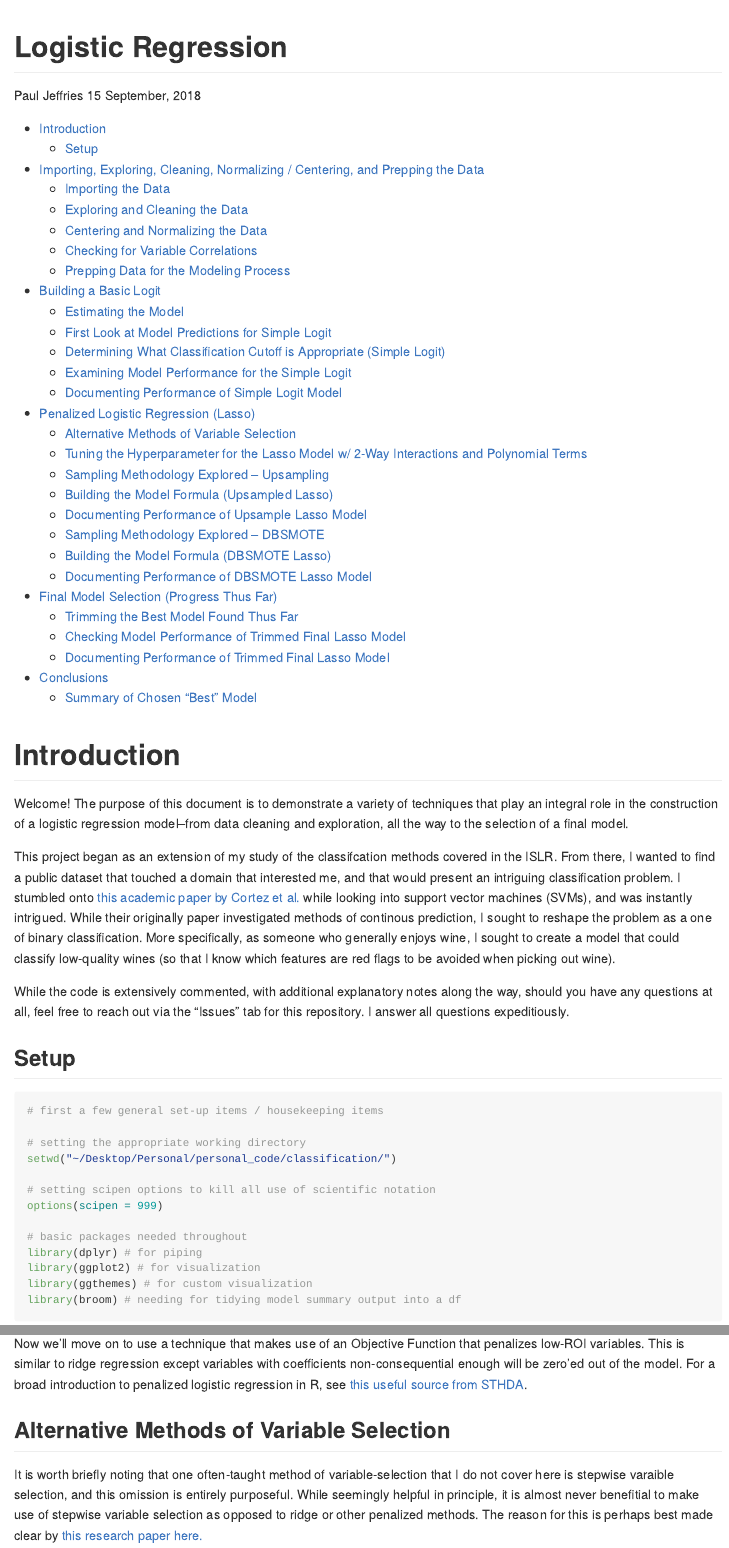
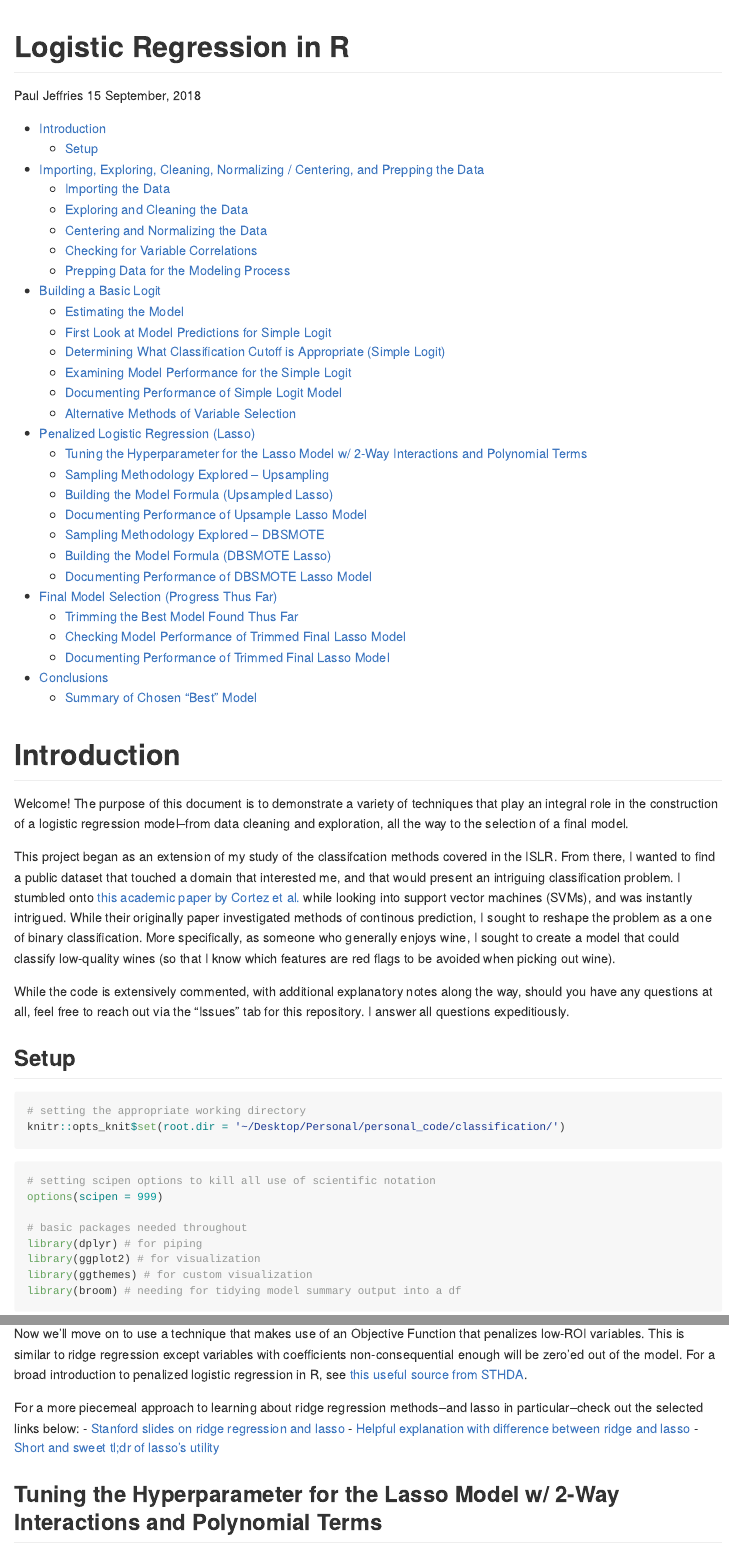
Before and after one commit to pmaji/data-science-toolkit, an R Markdown document (classification/logit/logistic_regression.Rmd): the page in a window 1100 px wide, from its top, and a second part further down, joined at a grey line. Rendered offline with R 4.5, knitr and Pandoc, with nearby package versions; some code elsewhere in the file could not run offline; long lines of code are wrapped.

Commit message:
migrate directories and add more info on LASSO

````diff
--- a/classification/logit/logistic_regression.Rmd
+++ b/classification/logit/logistic_regression.Rmd
@@ -1,5 +1,5 @@
 ---
-title: "Logistic Regression"
+title: "Logistic Regression in R"
 author: Paul Jeffries
 date: "`r format(Sys.time(), '%d %B, %Y')`"
 output:
@@ -18,12 +18,12 @@ While the code is extensively commented, with additional explanatory notes along
 
 ## Setup
 
+```{r setup}
+# setting the appropriate working directory
+knitr::opts_knit$set(root.dir = '~/Desktop/Personal/personal_code/classification/')
+```
+
 ```{r results='hide', warning=FALSE, message=FALSE}
-# first a few general set-up items / housekeeping items
-
-# setting the appropriate working directory
-setwd("~/Desktop/Personal/personal_code/classification/")
-
 # setting scipen options to kill all use of scientific notation
 options(scipen = 999)
 
@@ -421,9 +425,10 @@ running_model_synopsis_table
 
 Now we'll move on to use a technique that makes use of an Objective Function that penalizes low-ROI variables. This is similar to ridge regression except variables with coefficients non-consequential enough will be zero'ed out of the model. For a broad introduction to penalized logistic regression in R, see [this useful source from STHDA](http://www.sthda.com/english/articles/36-classification-methods-essentials/149-penalized-logistic-regression-essentials-in-r-ridge-lasso-and-elastic-net/).
 
-## Alternative Methods of Variable Selection
-
-It is worth briefly noting that one often-taught method of variable-selection that I do not cover here is stepwise varaible selection, and this omission is entirely purposeful. While seemingly helpful in principle, it is almost never benefitial to make use of stepwise variable selection as opposed to ridge or other penalized methods. The reason for this is perhaps best made clear by [this research paper here.](https://besjournals.onlinelibrary.wiley.com/doi/full/10.1111/j.1365-2656.2006.01141.x)
+For a more piecemeal approach to learning about ridge regression methods--and lasso in particular--check out the selected links below:
+- [Stanford slides on ridge regression and lasso](http://statweb.stanford.edu/~tibs/sta305files/Rudyregularization.pdf)
+- [Helpful explanation with difference between ridge and lasso](https://codingstartups.com/practical-machine-learning-ridge-regression-vs-lasso/)
+- [Short and sweet tl;dr of lasso's utility](https://stats.stackexchange.com/questions/17251/what-is-the-lasso-in-regression-analysis)
 
 ## Tuning the Hyperparameter for the Lasso Model w/ 2-Way Interactions and Polynomial Terms
 
````
Also changed, not shown: classification/logit/logistic_regression.md, classification/logit/logistic_regression.Rmd (5 more changed lines), 12 other files.
